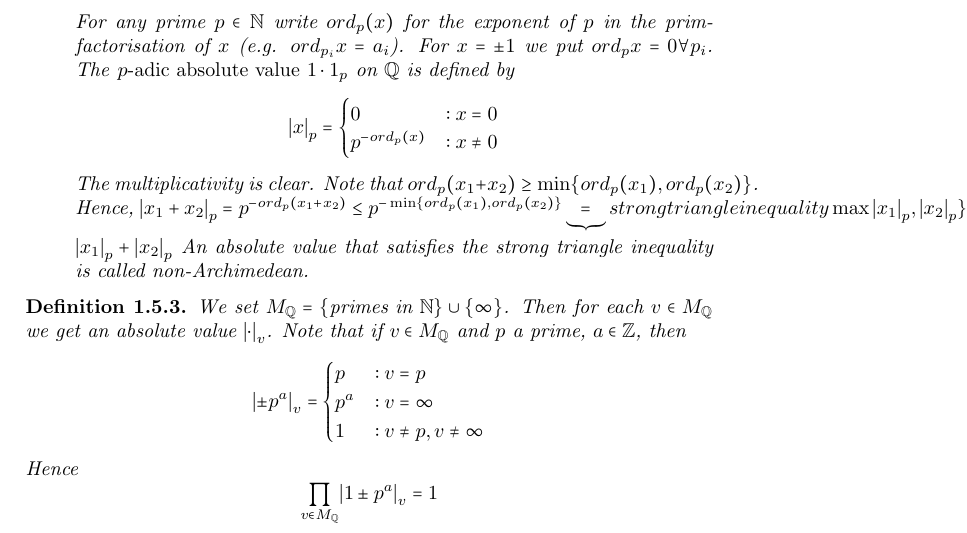
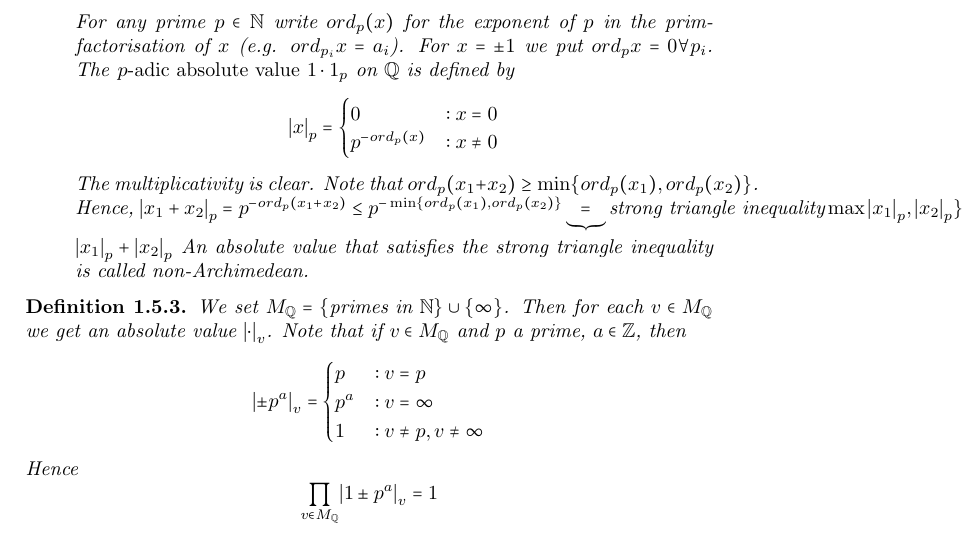
Before and after one commit to marttsch/tugraz_number_theory, a LaTeX document (NumTh.tex, which reads lectures/NT_2015-11-04.tex): part of page 27 of 60, cut so that both start at the same text. Compiled offline with pdfLaTeX.

Commit message:
Making a text to be \text :)

```diff
--- a/lectures/NT_2015-11-04.tex
+++ b/lectures/NT_2015-11-04.tex
@@ -116,7 +116,7 @@ so called $p$-adic absolute values.
     \[ \abs{x}_p = \begin{cases} 0 &: x = 0\\ p^{-ord_p(x)} &: x \neq 0 \end{cases} \]
     The multiplicativity is clear.
     Note that $ord_p(x_1+x_2) \geq \min\{ord_p(x_1),ord_p(x_2)\}$.
-    Hence, $\abs{x_1 + x_2}_p = p^{-ord_p(x_1+x_2)} \leq p^{-\min\{ord_p(x_1),ord_p(x_2)\}} \underbrace{=}{strong triangle inequality} \max{\abs{x_1}_p, \abs{x_2}_p\}} \leq \abs{x_1}_p + \abs{x_2}_p$
+    Hence, $\abs{x_1 + x_2}_p = p^{-ord_p(x_1+x_2)} \leq p^{-\min\{ord_p(x_1),ord_p(x_2)\}} \underbrace{=}{\text{strong triangle inequality}} \max{\abs{x_1}_p, \abs{x_2}_p\}} \leq \abs{x_1}_p + \abs{x_2}_p$
     An absolute value that satisfies the strong triangle inequality is called non-Archimedean.
   \end{itemize}
 \end{ex*}
```
Also changed, not shown: NumTh.pdf.
